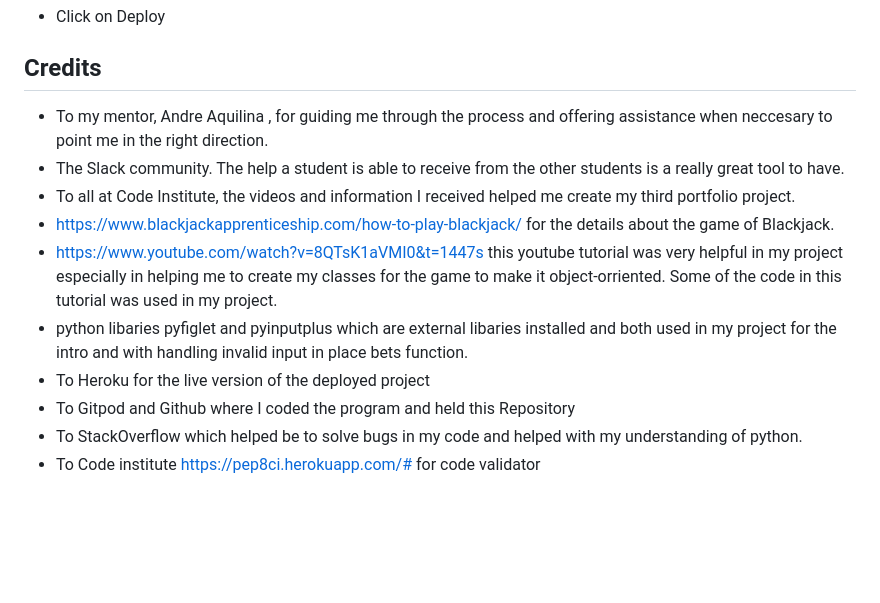
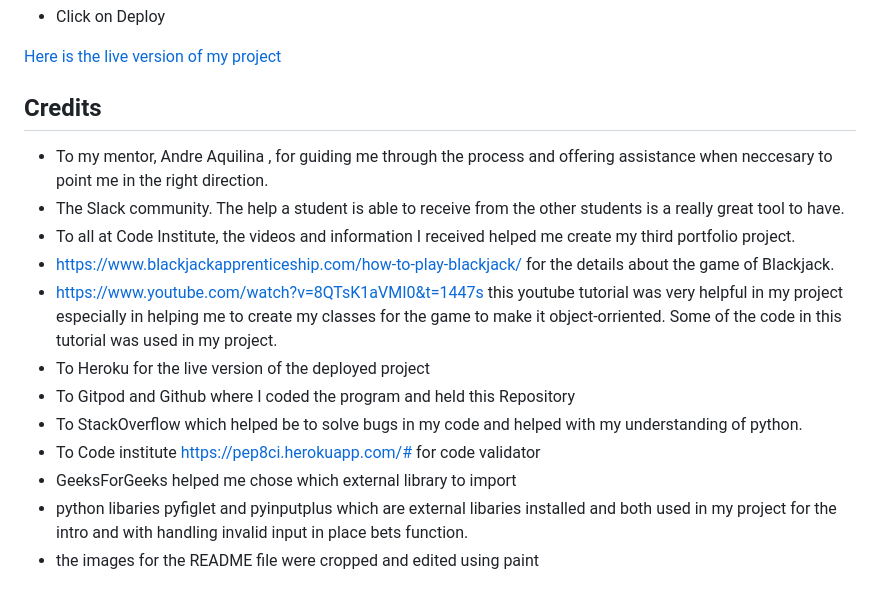
Before and after one commit to KeelanAnderson/PP3-Casino21, a Markdown page: README.md, the part around the change printed below. Rendered like a GitHub page; blank space fills up the shorter version.

```diff
--- a/README.md
+++ b/README.md
@@ -116,4 +121,6 @@ This project was deployed using code institues mock terminal for heroku
 - Click on Deploy
+
+[Here is the live version of my project](https://blackjack-keelananderson.herokuapp.com/)
 
 ## Credits
 
@@ -122,8 +129,10 @@ This project was deployed using code institues mock terminal for heroku
 - To all at Code Institute, the videos and information I received helped me create my third portfolio project.
 - https://www.blackjackapprenticeship.com/how-to-play-blackjack/ for the details about the game of Blackjack.
 - https://www.youtube.com/watch?v=8QTsK1aVMI0&t=1447s this youtube tutorial was very helpful in my project especially in helping me to create my classes for the game to make it object-orriented. Some of the code in this tutorial was used in my project.
-- python libaries pyfiglet and pyinputplus which are external libaries installed and both used in my project for the intro and with handling invalid input in place bets function.
 - To Heroku for the live version of the deployed project
 - To Gitpod and Github where I coded the program and held this Repository
 - To StackOverflow which helped be to solve bugs in my code and helped with my understanding of python.
 - To Code institute https://pep8ci.herokuapp.com/# for code validator
+- GeeksForGeeks helped me chose which external library to import
+- python libaries pyfiglet and pyinputplus which are external libaries installed and both used in my project for the intro and with handling invalid input in place bets function.
+- the images for the README file were cropped and edited using paint
```
Also changed, not shown: other parts of README.md (+11 -6 lines), readme-images/blackjack-linter.png (added), 1 other file.
